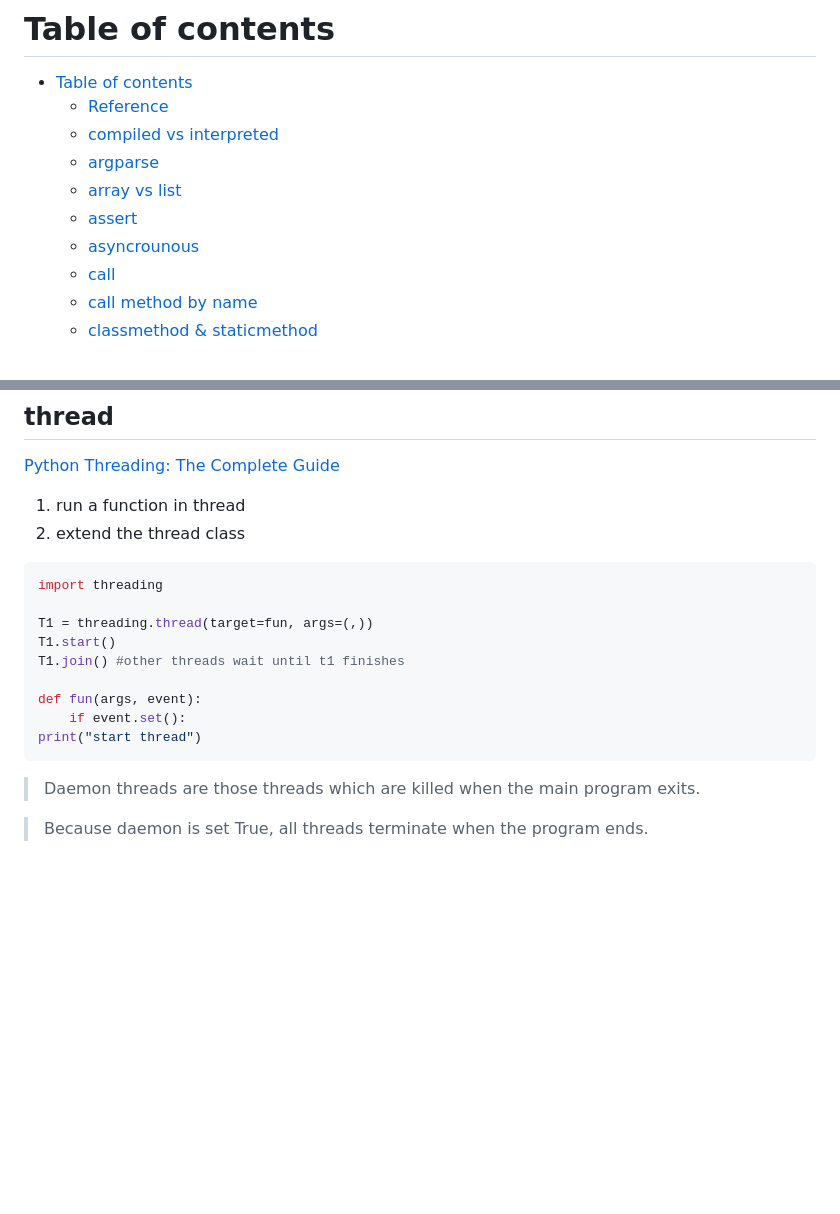
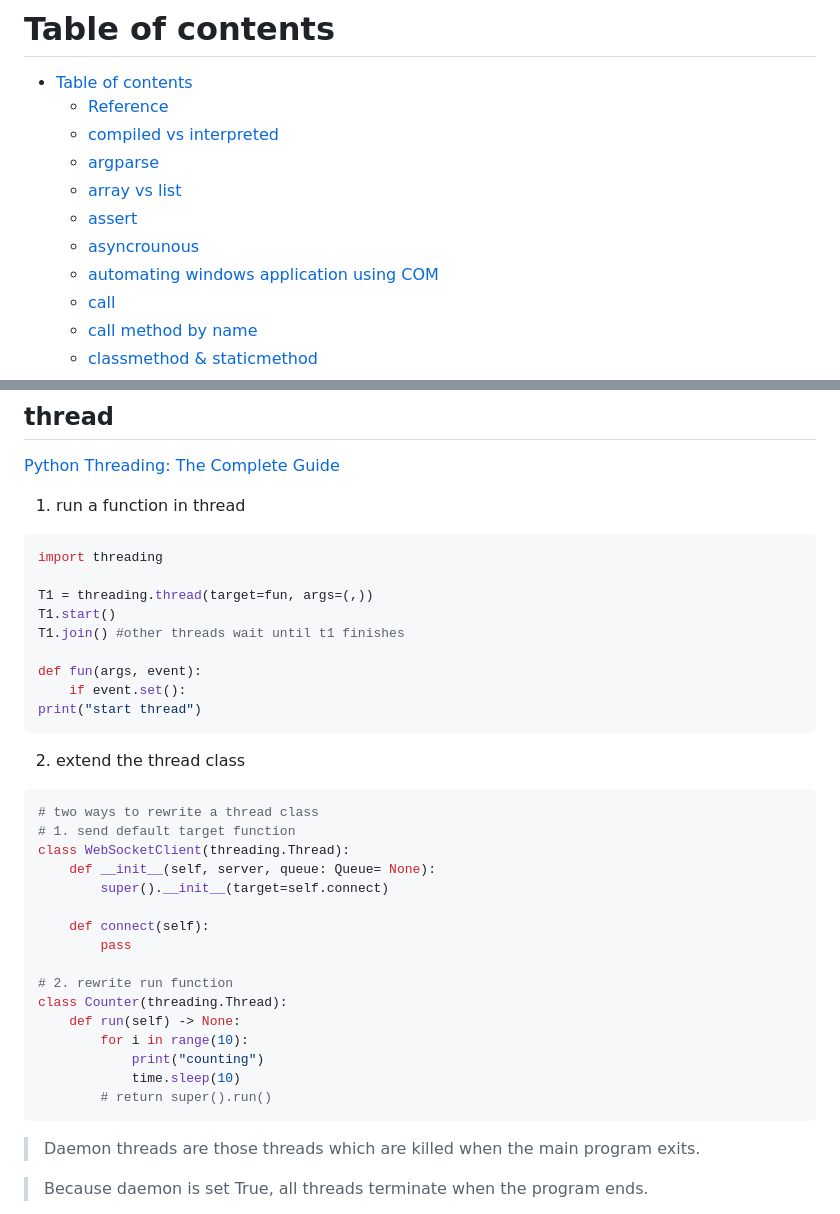
Before and after one commit to maple24/Notes, a Markdown page: Python/README.md, 2 parts joined by grey strips. Drawn GitHub-style; blank space fills up the shorter version.

Commit message:
docs: python inheritate thread

````diff
--- a/Python/README.md
+++ b/Python/README.md
@@ -7,6 +7,7 @@
   - [array vs list](#array-vs-list)
   - [assert](#assert)
   - [asyncrounous](#asyncrounous)
+  - [automating windows application using COM](#automating-windows-application-using-com)
   - [call](#call)
   - [call method by name](#call-method-by-name)
   - [classmethod \& staticmethod](#classmethod--staticmethod)
@@ -978,8 +979,6 @@ process.poll()
 ## thread
 [Python Threading: The Complete Guide](https://superfastpython.com/threading-in-python/#Run_a_Function_in_a_Thread)
 1. run a function in thread
-2. extend the thread class
-
 ```python
 import threading
 
@@ -991,6 +990,26 @@ def fun(args, event):
 	if event.set():
 print("start thread")
 ```
+2. extend the thread class
+```python
+# two ways to rewrite a thread class
+# 1. send default target function
+class WebSocketClient(threading.Thread):
+    def __init__(self, server, queue: Queue= None):
+        super().__init__(target=self.connect)
+
+    def connect(self):
+        pass
+
+# 2. rewrite run function
+class Counter(threading.Thread):
+    def run(self) -> None:
+        for i in range(10):
+            print("counting")
+            time.sleep(10)
+        # return super().run()
+```
+
 > Daemon threads are those threads which are killed when the main program exits.
 
 > Because daemon is set True, all threads terminate when the program ends.
````
